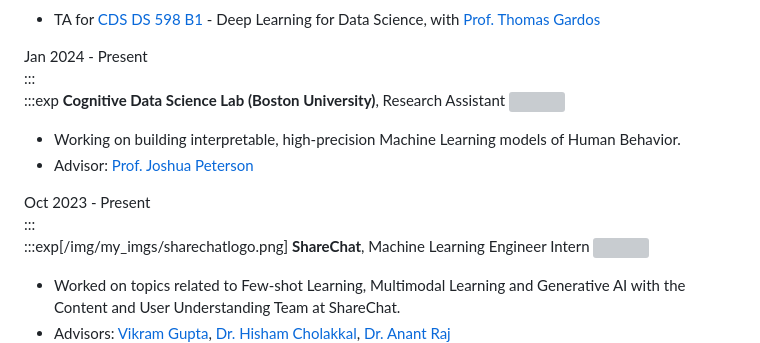
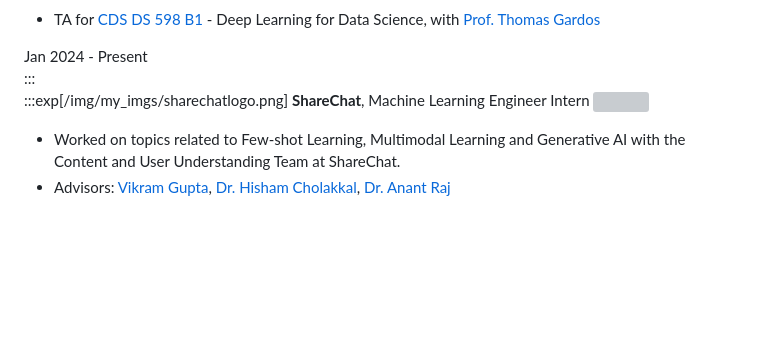
Before and after one commit to xavierohan/xavierohan.github.io, a Markdown page: src/pages/index.md, the part around the change. Drawn GitHub-style; blank space fills up the shorter version; grey boxes are pictures that could not be loaded.

```diff
--- a/src/pages/index.md
+++ b/src/pages/index.md
@@ -99,15 +99,6 @@ Preprint, 2021
 <div style="text-align: right"> Jan 2024 - Present </div>
 :::
 
-:::exp
-**<font size="5">Cognitive Data Science Lab (Boston University)</font>**, Research Assistant
-<img src="/img/my_imgs/bu.png" width="50" align="right" class="paper-images"/>
-
-- Working on building interpretable, high-precision Machine Learning models of Human Behavior.
-- Advisor: [Prof. Joshua Peterson ](https://cocosci.princeton.edu/jpeterson/)
-<div style="text-align: right"> Oct 2023 - Present </div>
-:::
-
 :::exp[/img/my_imgs/sharechatlogo.png]
 **<font size="5">ShareChat</font>**, Machine Learning Engineer Intern
 <img src="/img/my_imgs/sharechatlogo.png" width="50" align="right"/>
```
